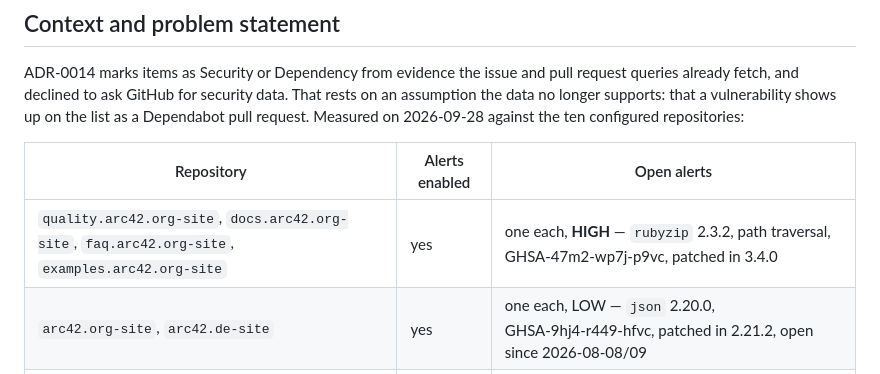
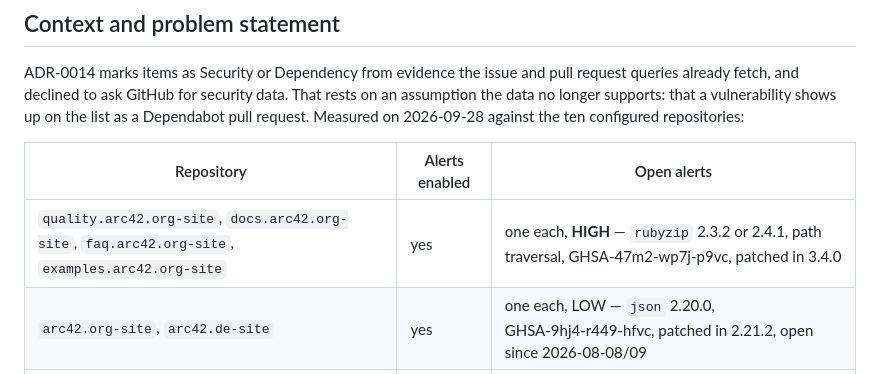
Before and after one commit to gernotstarke/zorgscope, a Markdown page: docs/decisions/0015-dependabot-alerts-nested-in-the-pull-request-query.md, the part around the change. Rendered like a GitHub page.

Commit message:
docs: three of the four rubyzip alerts pin 2.4.1
Co-Authored-By: Claude Opus 5.5 <noreply@anthropic.com>

```diff
--- a/docs/decisions/0015-dependabot-alerts-nested-in-the-pull-request-query.md
+++ b/docs/decisions/0015-dependabot-alerts-nested-in-the-pull-request-query.md
@@ -15,7 +15,7 @@ Measured on 2026‑09‑28 against the ten configured repositories:
 
 | Repository | Alerts enabled | Open alerts |
 |---|---|---|
-| `quality.arc42.org-site`, `docs.arc42.org-site`, `faq.arc42.org-site`, `examples.arc42.org-site` | yes | one each, **HIGH** — `rubyzip` 2.3.2, path traversal, GHSA‑47m2‑wp7j‑p9vc, patched in 3.4.0 |
+| `quality.arc42.org-site`, `docs.arc42.org-site`, `faq.arc42.org-site`, `examples.arc42.org-site` | yes | one each, **HIGH** — `rubyzip` 2.3.2 or 2.4.1, path traversal, GHSA‑47m2‑wp7j‑p9vc, patched in 3.4.0 |
 | `arc42.org-site`, `arc42.de-site` | yes | one each, LOW — `json` 2.20.0, GHSA‑9hj4‑r449‑hfvc, patched in 2.21.2, open since 2026‑08‑08/09 |
 | `arc42-generator` | yes | none |
 | `arc42-template`, `trainings.arc42.org-site`, `zorgscope` | **no** | — |
```
Also changed, not shown: 1 other file.
